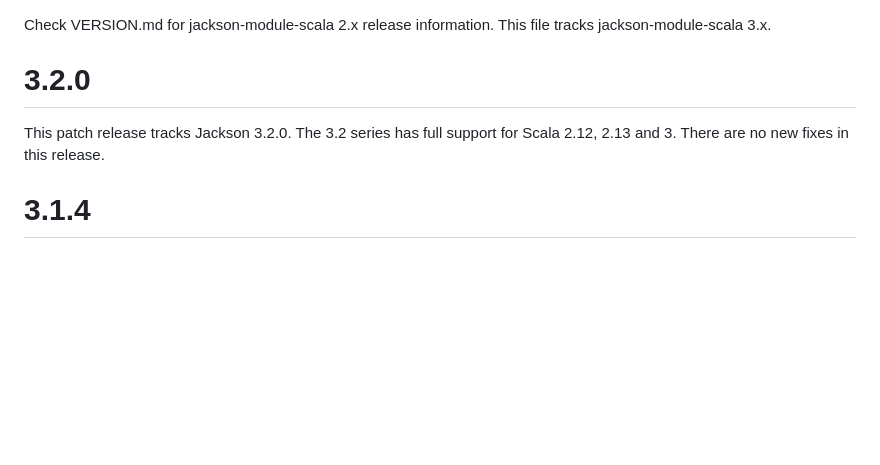
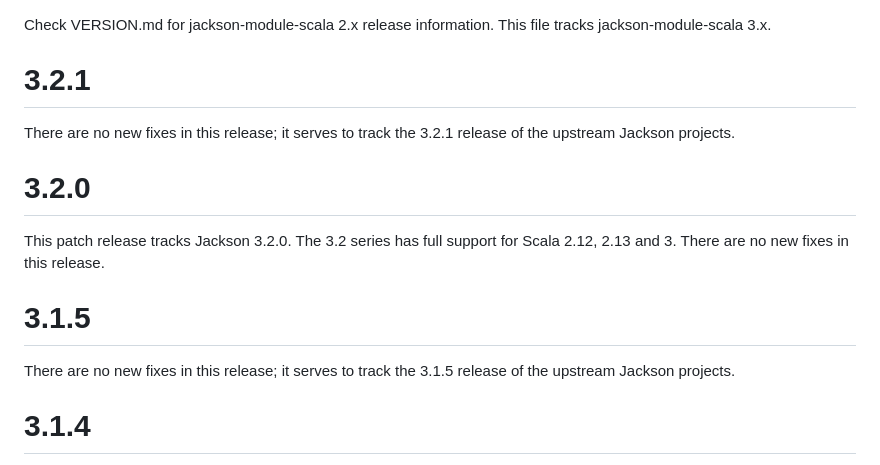
Before and after one commit to FasterXML/jackson-module-scala, a Markdown page: release-notes/VERSION3.md, the part around the change. GitHub-like rendering; blank space fills up the shorter version.

```diff
--- a/release-notes/VERSION3.md
+++ b/release-notes/VERSION3.md
@@ -1,9 +1,19 @@
 Check VERSION.md for jackson-module-scala 2.x release information. This file tracks jackson-module-scala 3.x.
+
+# 3.2.1
+
+There are no new fixes in this release; it serves to track the 3.2.1 release
+of the upstream Jackson projects.
 
 # 3.2.0
 
 This patch release tracks Jackson 3.2.0. The 3.2 series has full support for Scala 2.12, 2.13 and 3.
 There are no new fixes in this release.
+
+# 3.1.5
+
+There are no new fixes in this release; it serves to track the 3.1.5 release
+of the upstream Jackson projects.
 
 # 3.1.4
 
```
